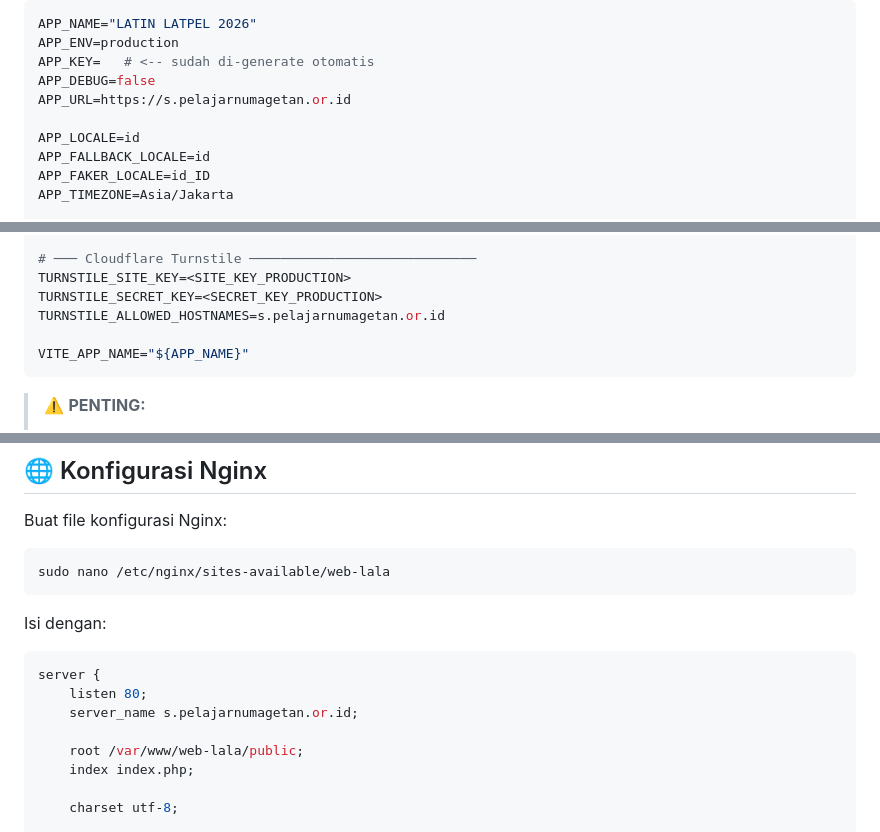
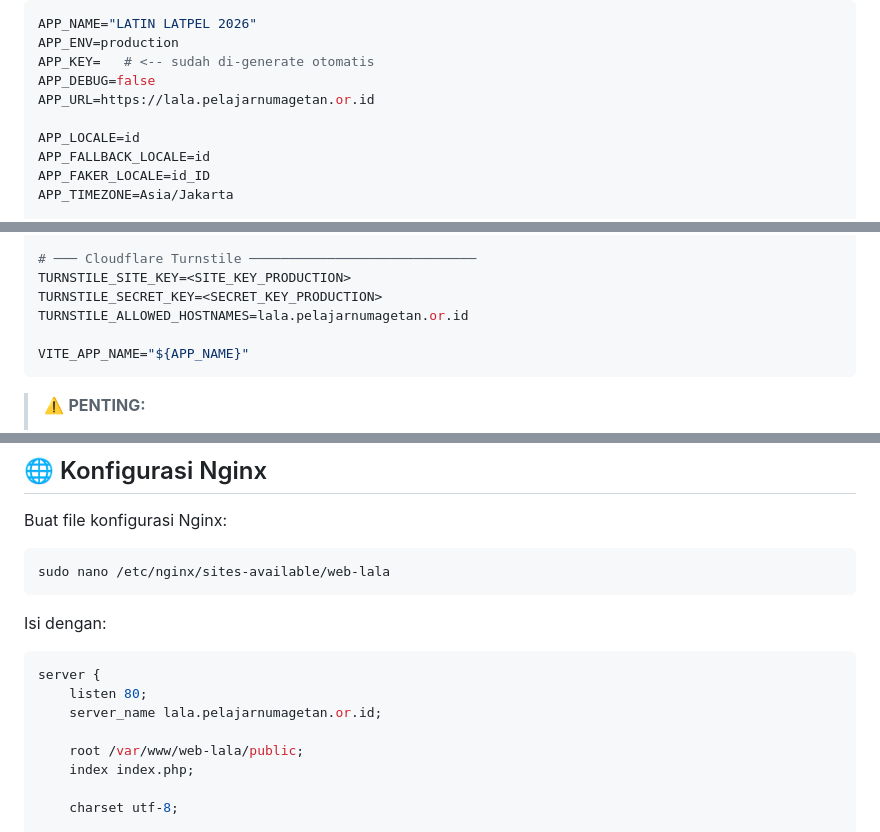
Before and after one commit to Inur123/web-lala, a Markdown page: DEPLOY.md, 3 parts joined by grey strips. Drawn GitHub-style.

Commit message:
docs: fix domain name in DEPLOY.md to lala.pelajarnumagetan.or.id

````diff
--- a/DEPLOY.md
+++ b/DEPLOY.md
@@ -69,7 +69,7 @@ APP_NAME="LATIN LATPEL 2026"
 APP_ENV=production
 APP_KEY=   # <-- sudah di-generate otomatis
 APP_DEBUG=false
-APP_URL=https://s.pelajarnumagetan.or.id
+APP_URL=https://lala.pelajarnumagetan.or.id
 
 APP_LOCALE=id
 APP_FALLBACK_LOCALE=id
@@ -125,7 +125,7 @@ R2_BUCKET_NAME="laciipnuippnu"
 # ─── Cloudflare Turnstile ─────────────────────────────
 TURNSTILE_SITE_KEY=<SITE_KEY_PRODUCTION>
 TURNSTILE_SECRET_KEY=<SECRET_KEY_PRODUCTION>
-TURNSTILE_ALLOWED_HOSTNAMES=s.pelajarnumagetan.or.id
+TURNSTILE_ALLOWED_HOSTNAMES=lala.pelajarnumagetan.or.id
 
 VITE_APP_NAME="${APP_NAME}"
 ```
@@ -173,7 +173,7 @@ Isi dengan:
 ```nginx
 server {
     listen 80;
-    server_name s.pelajarnumagetan.or.id;
+    server_name lala.pelajarnumagetan.or.id;
 
     root /var/www/web-lala/public;
     index index.php;
````
Also changed, not shown: other parts of DEPLOY.md (+3 -3 lines).
